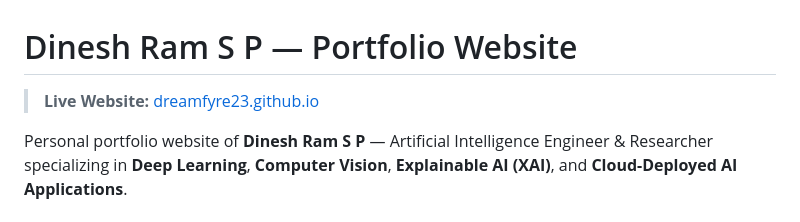
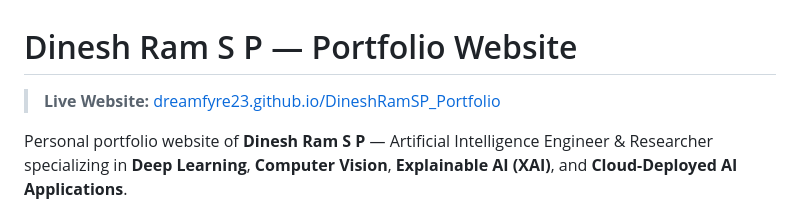
Before and after one commit to Dreamfyre23/Dreamfyre23.github.io, a Markdown page: README.md, the part around the change. Drawn GitHub-style.

```diff
--- a/README.md
+++ b/README.md
@@ -1,6 +1,6 @@
 # Dinesh Ram S P — Portfolio Website
 
-> **Live Website:** [dreamfyre23.github.io](https://dreamfyre23.github.io/DineshRamSP_Portfolio)
+> **Live Website:** [dreamfyre23.github.io/DineshRamSP_Portfolio](https://dreamfyre23.github.io/DineshRamSP_Portfolio)
 
 Personal portfolio website of **Dinesh Ram S P** — Artificial Intelligence Engineer & Researcher specializing in **Deep Learning**, **Computer Vision**, **Explainable AI (XAI)**, and **Cloud-Deployed AI Applications**.
 
```
